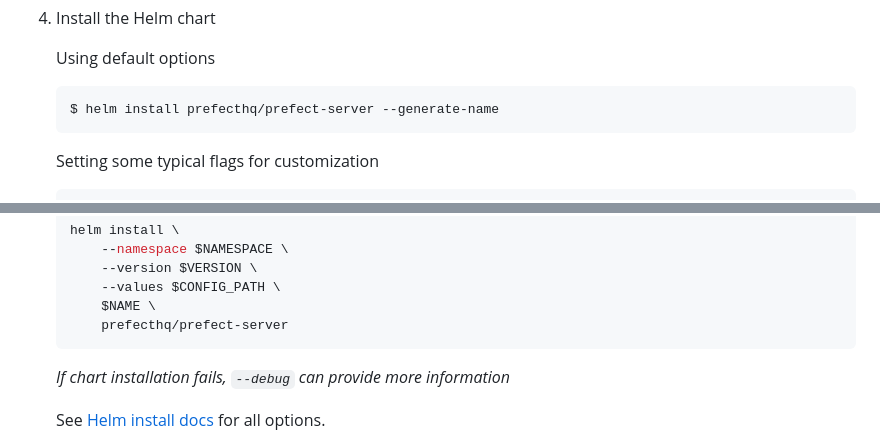
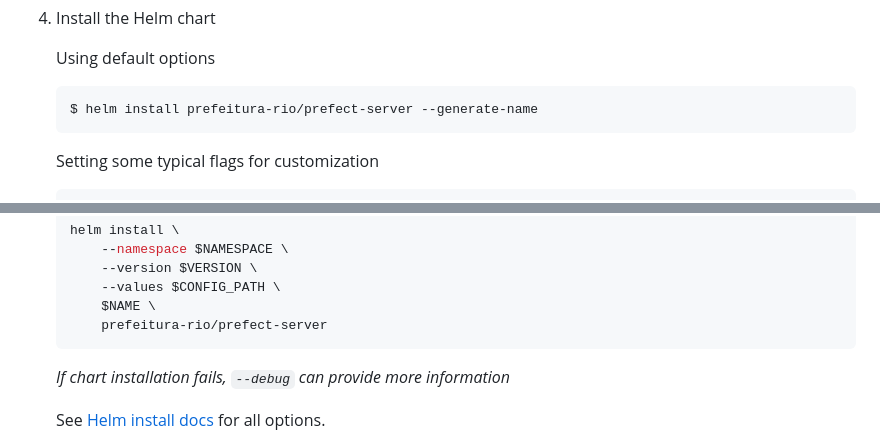
Before and after one commit to prefeitura-rio/charts, a Markdown page: charts/prefect-server/README.md, 2 parts joined by grey strips. Drawn GitHub-style.

````diff
--- a/charts/prefect-server/README.md
+++ b/charts/prefect-server/README.md
@@ -58,7 +65,7 @@ The charts are hosted in a [Helm repository](https://helm.sh/docs/chart_reposito
    Using default options
 
    ```
-   $ helm install prefecthq/prefect-server --generate-name
+   $ helm install prefeitura-rio/prefect-server --generate-name
    ```
 
    Setting some typical flags for customization
@@ -78,7 +85,7 @@ The charts are hosted in a [Helm repository](https://helm.sh/docs/chart_reposito
        --version $VERSION \
        --values $CONFIG_PATH \
        $NAME \
-       prefecthq/prefect-server
+       prefeitura-rio/prefect-server
    ```
 
    _If chart installation fails, `--debug` can provide more information_
````
Also changed, not shown: other parts of charts/prefect-server/README.md (+10 -3 lines).
